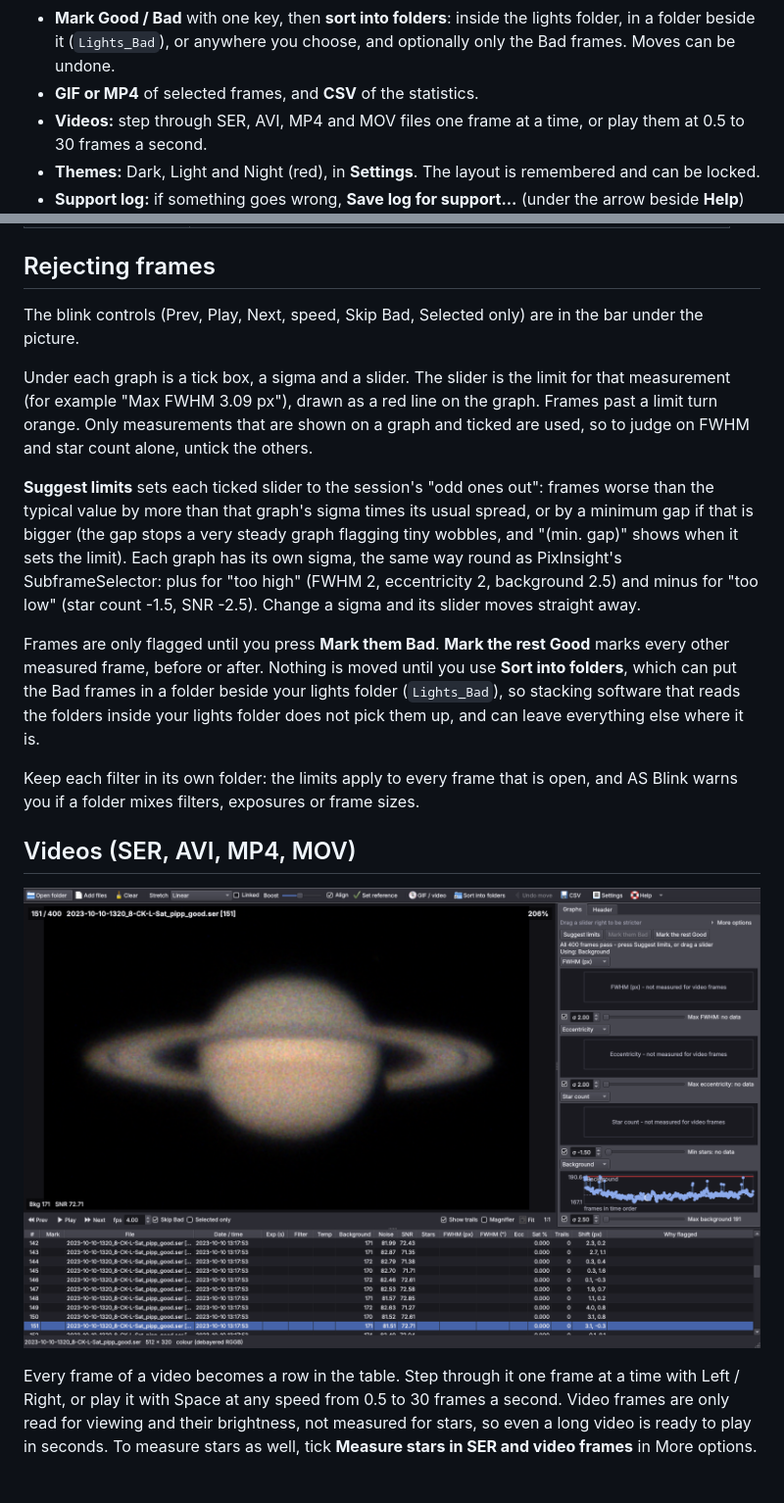
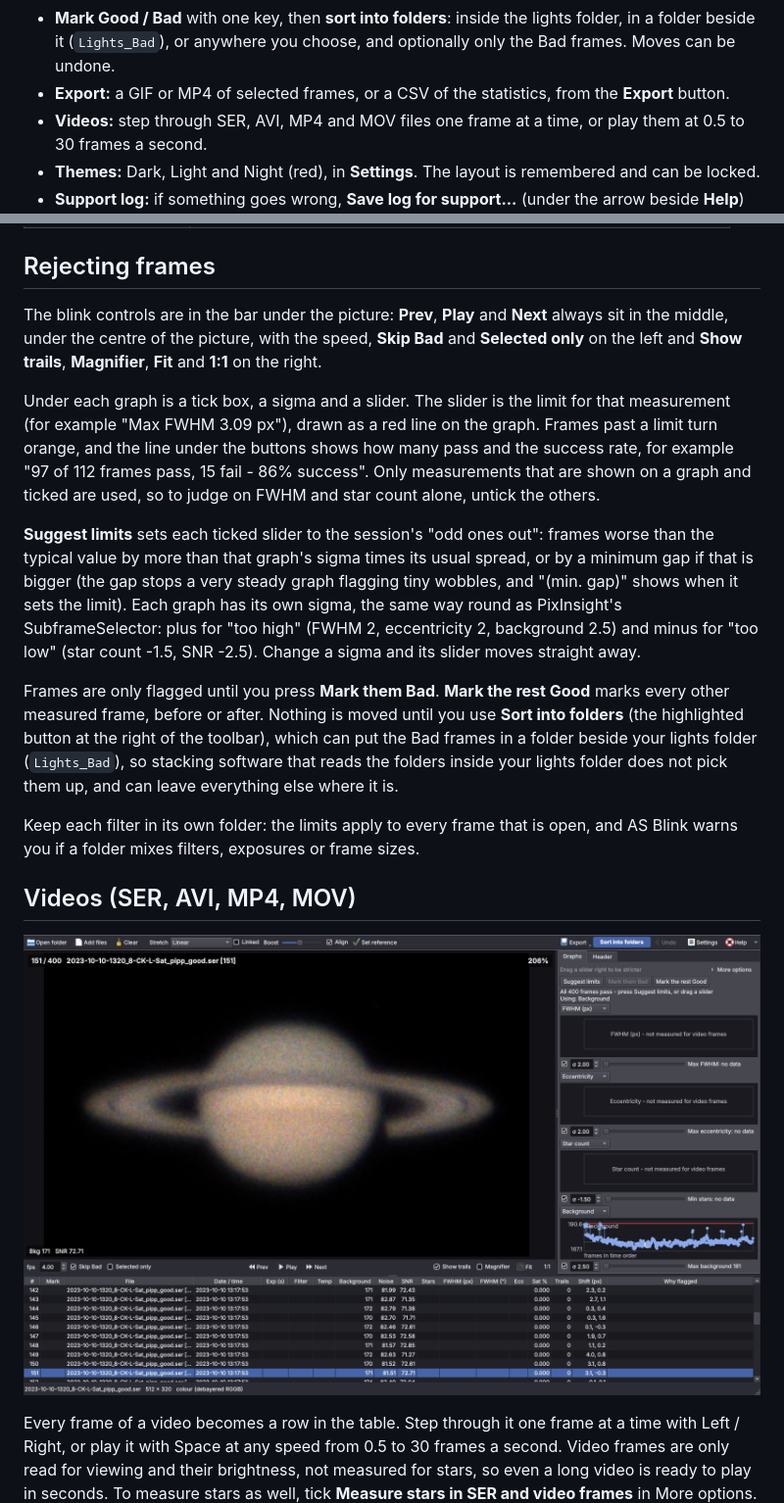
Before and after one commit to Astro5hed/AS-Blink, a Markdown page: README.md, 2 parts joined by grey strips. Shown at 98% size. GitHub-like rendering; pictures changed too: screenshots/video.png; blank space fills up the shorter version.

```diff
--- a/README.md
+++ b/README.md
@@ -26,7 +26,7 @@ Open a folder of subs and AS Blink measures every frame in the background while
 - **Full header view:** every keyword, with a search box and an option to show only what changed from the previous frame.
 - **Magnifier**, fit to window and 1:1 zoom.
 - **Mark Good / Bad** with one key, then **sort into folders**: inside the lights folder, in a folder beside it (`Lights_Bad`), or anywhere you choose, and optionally only the Bad frames. Moves can be undone.
-- **GIF or MP4** of selected frames, and **CSV** of the statistics.
+- **Export:** a GIF or MP4 of selected frames, or a CSV of the statistics, from the **Export** button.
 - **Videos:** step through SER, AVI, MP4 and MOV files one frame at a time, or play them at 0.5 to 30 frames a second.
 - **Themes:** Dark, Light and Night (red), in **Settings**. The layout is remembered and can be locked.
 - **Support log:** if something goes wrong, **Save log for support...** (under the arrow beside **Help**) saves one text file to send in.
@@ -75,13 +75,13 @@ You can make a desktop shortcut to `AS_Blink.exe`, and you can drag a folder of
 
 ## Rejecting frames
 
-The blink controls (Prev, Play, Next, speed, Skip Bad, Selected only) are in the bar under the picture.
+The blink controls are in the bar under the picture: **Prev**, **Play** and **Next** always sit in the middle, under the centre of the picture, with the speed, **Skip Bad** and **Selected only** on the left and **Show trails**, **Magnifier**, **Fit** and **1:1** on the right.
 
-Under each graph is a tick box, a sigma and a slider. The slider is the limit for that measurement (for example "Max FWHM 3.09 px"), drawn as a red line on the graph. Frames past a limit turn orange. Only measurements that are shown on a graph and ticked are used, so to judge on FWHM and star count alone, untick the others.
+Under each graph is a tick box, a sigma and a slider. The slider is the limit for that measurement (for example "Max FWHM 3.09 px"), drawn as a red line on the graph. Frames past a limit turn orange, and the line under the buttons shows how many pass and the success rate, for example "97 of 112 frames pass, 15 fail - 86% success". Only measurements that are shown on a graph and ticked are used, so to judge on FWHM and star count alone, untick the others.
 
 **Suggest limits** sets each ticked slider to the session's "odd ones out": frames worse than the typical value by more than that graph's sigma times its usual spread, or by a minimum gap if that is bigger (the gap stops a very steady graph flagging tiny wobbles, and "(min. gap)" shows when it sets the limit). Each graph has its own sigma, the same way round as PixInsight's SubframeSelector: plus for "too high" (FWHM 2, eccentricity 2, background 2.5) and minus for "too low" (star count -1.5, SNR -2.5). Change a sigma and its slider moves straight away.
 
-Frames are only flagged until you press **Mark them Bad**. **Mark the rest Good** marks every other measured frame, before or after. Nothing is moved until you use **Sort into folders**, which can put the Bad frames in a folder beside your lights folder (`Lights_Bad`), so stacking software that reads the folders inside your lights folder does not pick them up, and can leave everything else where it is.
+Frames are only flagged until you press **Mark them Bad**. **Mark the rest Good** marks every other measured frame, before or after. Nothing is moved until you use **Sort into folders** (the highlighted button at the right of the toolbar), which can put the Bad frames in a folder beside your lights folder (`Lights_Bad`), so stacking software that reads the folders inside your lights folder does not pick them up, and can leave everything else where it is.
 
 Keep each filter in its own folder: the limits apply to every frame that is open, and AS Blink warns you if a folder mixes filters, exposures or frame sizes.
 
```
Also changed, not shown: other parts of README.md (+1 -3 lines), CHANGELOG.md (+8 -0 lines), 3 other files.
